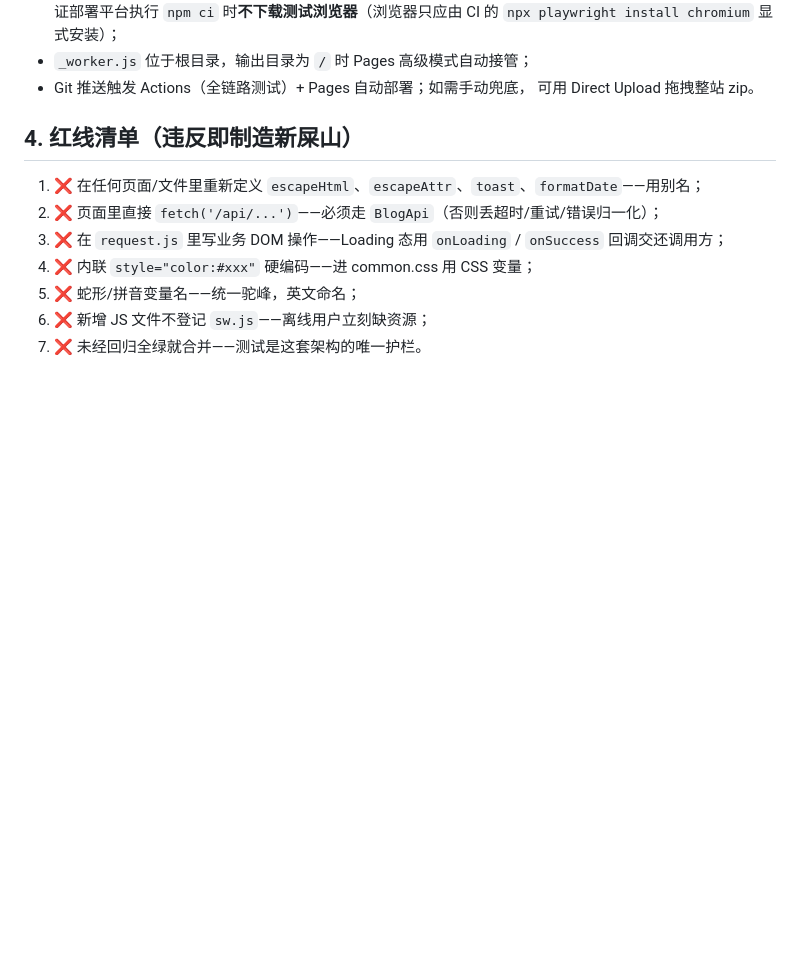
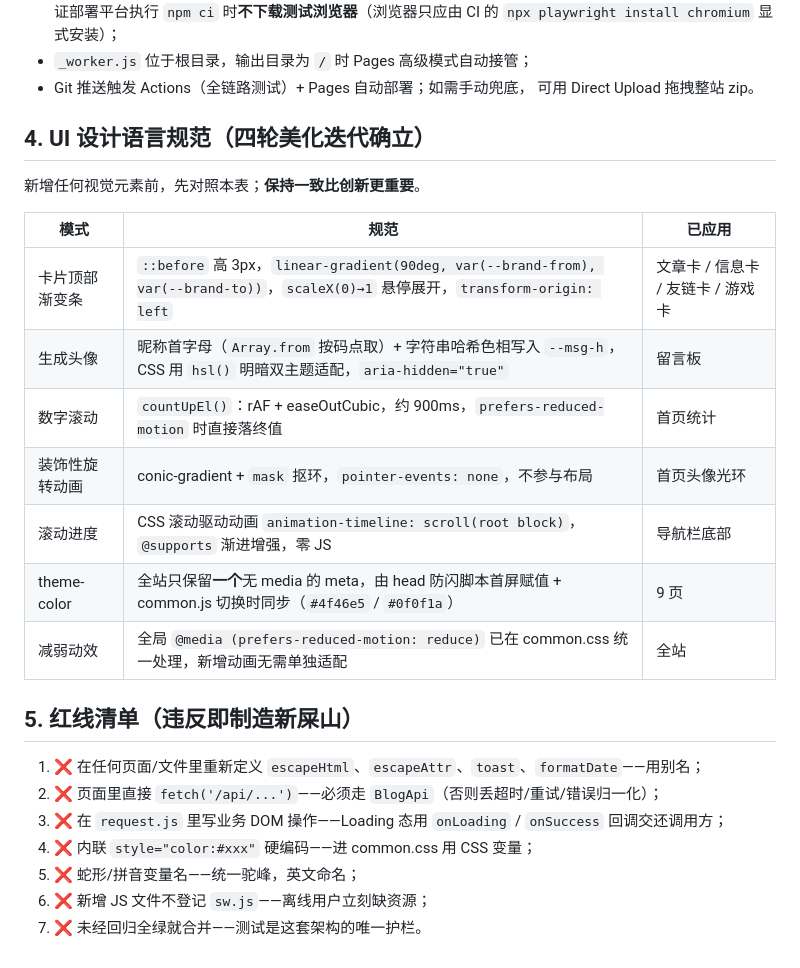
Before and after one commit to leiyihan-ren/my_blog_code, a Markdown page: docs/项目架构与代码规范指南.md, the part around the change. GitHub-like rendering; blank space fills up the shorter version.

Commit message:
docs(ui): 规范指南新增 UI 设计语言规范表（四轮美化迭代确立的七项模式）

```diff
--- a/docs/项目架构与代码规范指南.md
+++ b/docs/项目架构与代码规范指南.md
@@ -100,7 +100,21 @@ const { escapeHtml, escapeAttr, formatRelativeDate, toast } = window.BlogUtils;
 - Git 推送触发 Actions（全链路测试）+ Pages 自动部署；如需手动兜底，
   可用 Direct Upload 拖拽整站 zip。
 
-## 4. 红线清单（违反即制造新屎山）
+## 4. UI 设计语言规范（四轮美化迭代确立）
+
+新增任何视觉元素前，先对照本表；**保持一致比创新更重要**。
+
+| 模式 | 规范 | 已应用 |
+|---|---|---|
+| 卡片顶部渐变条 | `::before` 高 3px，`linear-gradient(90deg, var(--brand-from), var(--brand-to))`，`scaleX(0)→1` 悬停展开，`transform-origin: left` | 文章卡 / 信息卡 / 友链卡 / 游戏卡 |
+| 生成头像 | 昵称首字母（`Array.from` 按码点取）+ 字符串哈希色相写入 `--msg-h`，CSS 用 `hsl()` 明暗双主题适配，`aria-hidden="true"` | 留言板 |
+| 数字滚动 | `countUpEl()`：rAF + easeOutCubic，约 900ms，`prefers-reduced-motion` 时直接落终值 | 首页统计 |
+| 装饰性旋转动画 | conic-gradient + `mask` 抠环，`pointer-events: none`，不参与布局 | 首页头像光环 |
+| 滚动进度 | CSS 滚动驱动动画 `animation-timeline: scroll(root block)`，`@supports` 渐进增强，零 JS | 导航栏底部 |
+| theme-color | 全站只保留**一个**无 media 的 meta，由 head 防闪脚本首屏赋值 + common.js 切换时同步（`#4f46e5` / `#0f0f1a`） | 9 页 |
+| 减弱动效 | 全局 `@media (prefers-reduced-motion: reduce)` 已在 common.css 统一处理，新增动画无需单独适配 | 全站 |
+
+## 5. 红线清单（违反即制造新屎山）
 
 1. ❌ 在任何页面/文件里重新定义 `escapeHtml`、`escapeAttr`、`toast`、`formatDate`——用别名；
 2. ❌ 页面里直接 `fetch('/api/...')`——必须走 `BlogApi`（否则丢超时/重试/错误归一化）；
```
